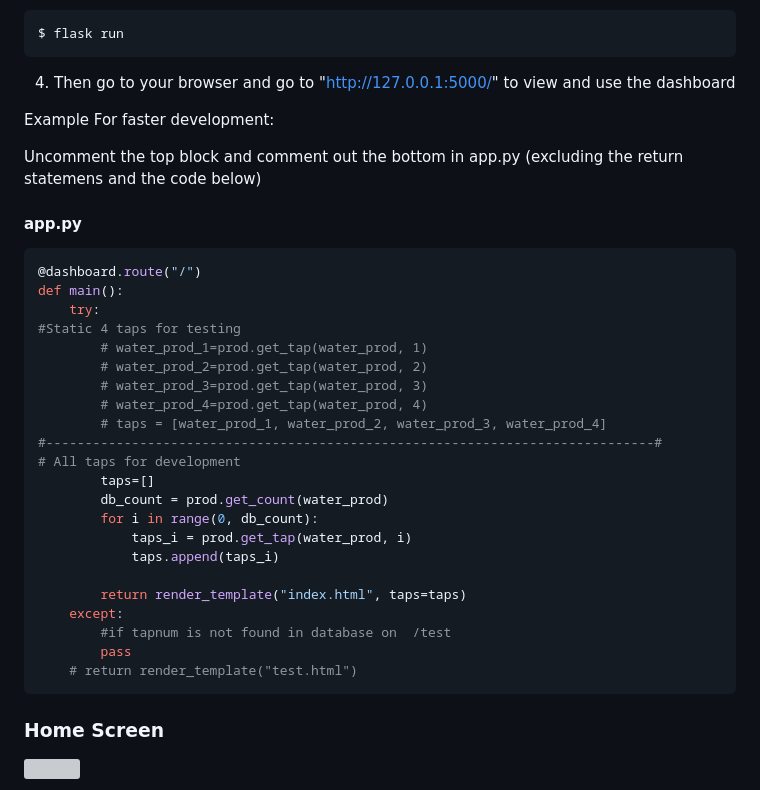
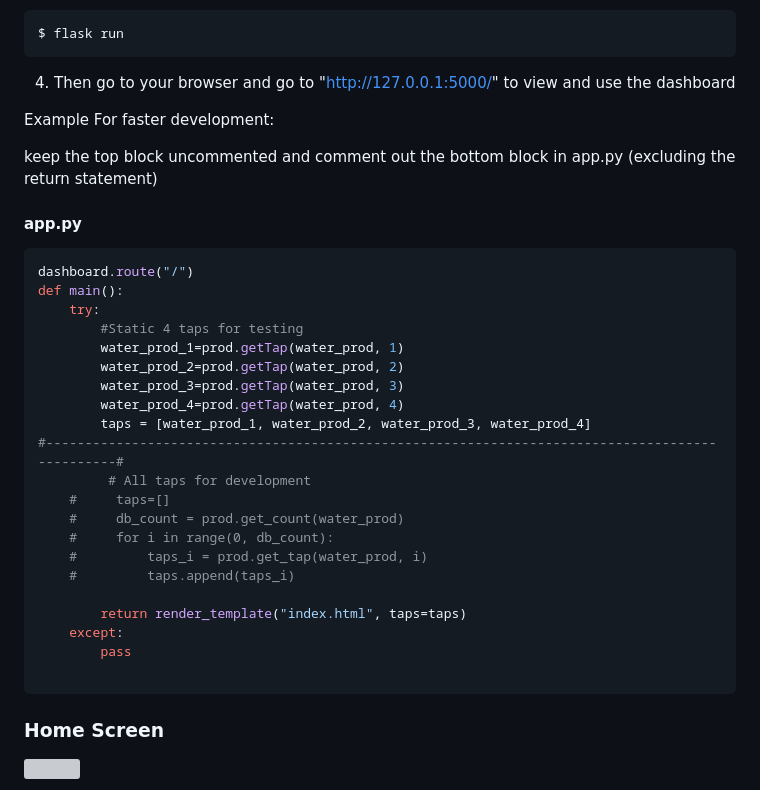
Before and after one commit to phlask/phlask-data-handlers, a Markdown page: README.md, the part around the change. Rendered like a GitHub page; grey boxes are pictures that could not be loaded.

````diff
--- a/README.md
+++ b/README.md
@@ -72,32 +72,31 @@ $ flask run
 
 Example For faster development:
 
-Uncomment the top block and comment out the bottom in app.py (excluding the return statemens and the code below)
+keep the top block uncommented and comment out the bottom block in app.py (excluding the return statement)
 #### app.py
 
 ```python
-@dashboard.route("/")
+dashboard.route("/")
 def main():
     try:
-#Static 4 taps for testing
-        # water_prod_1=prod.get_tap(water_prod, 1)
-        # water_prod_2=prod.get_tap(water_prod, 2)
-        # water_prod_3=prod.get_tap(water_prod, 3)
-        # water_prod_4=prod.get_tap(water_prod, 4)
-        # taps = [water_prod_1, water_prod_2, water_prod_3, water_prod_4]
-#------------------------------------------------------------------------------#
-# All taps for development
-        taps=[]
-        db_count = prod.get_count(water_prod)
-        for i in range(0, db_count):
-            taps_i = prod.get_tap(water_prod, i)
-            taps.append(taps_i)
+        #Static 4 taps for testing
+        water_prod_1=prod.getTap(water_prod, 1)
+        water_prod_2=prod.getTap(water_prod, 2)
+        water_prod_3=prod.getTap(water_prod, 3)
+        water_prod_4=prod.getTap(water_prod, 4)
+        taps = [water_prod_1, water_prod_2, water_prod_3, water_prod_4]
+#------------------------------------------------------------------------------------------------#
+         # All taps for development
+    #     taps=[]
+    #     db_count = prod.get_count(water_prod)
+    #     for i in range(0, db_count):
+    #         taps_i = prod.get_tap(water_prod, i)
+    #         taps.append(taps_i)
 
         return render_template("index.html", taps=taps)
     except:
-        #if tapnum is not found in database on  /test
         pass
-    # return render_template("test.html")
+
 ```
 
 ### Home Screen
````
